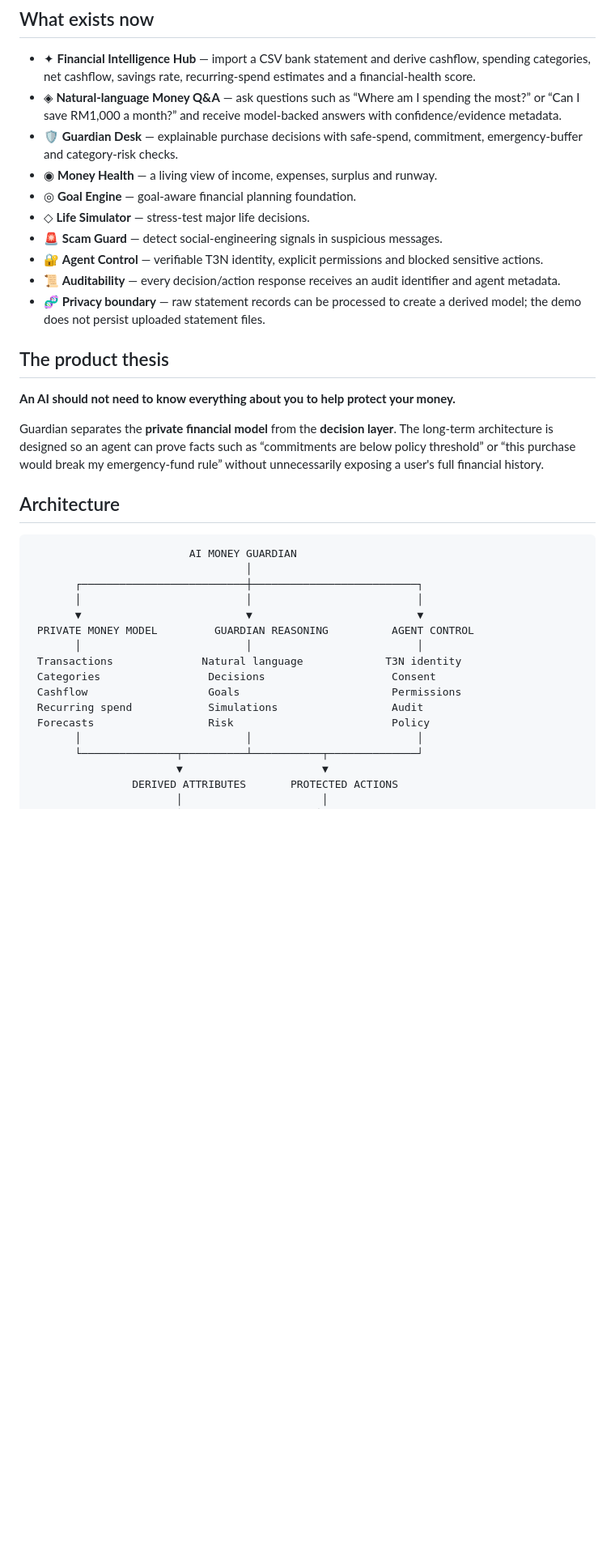
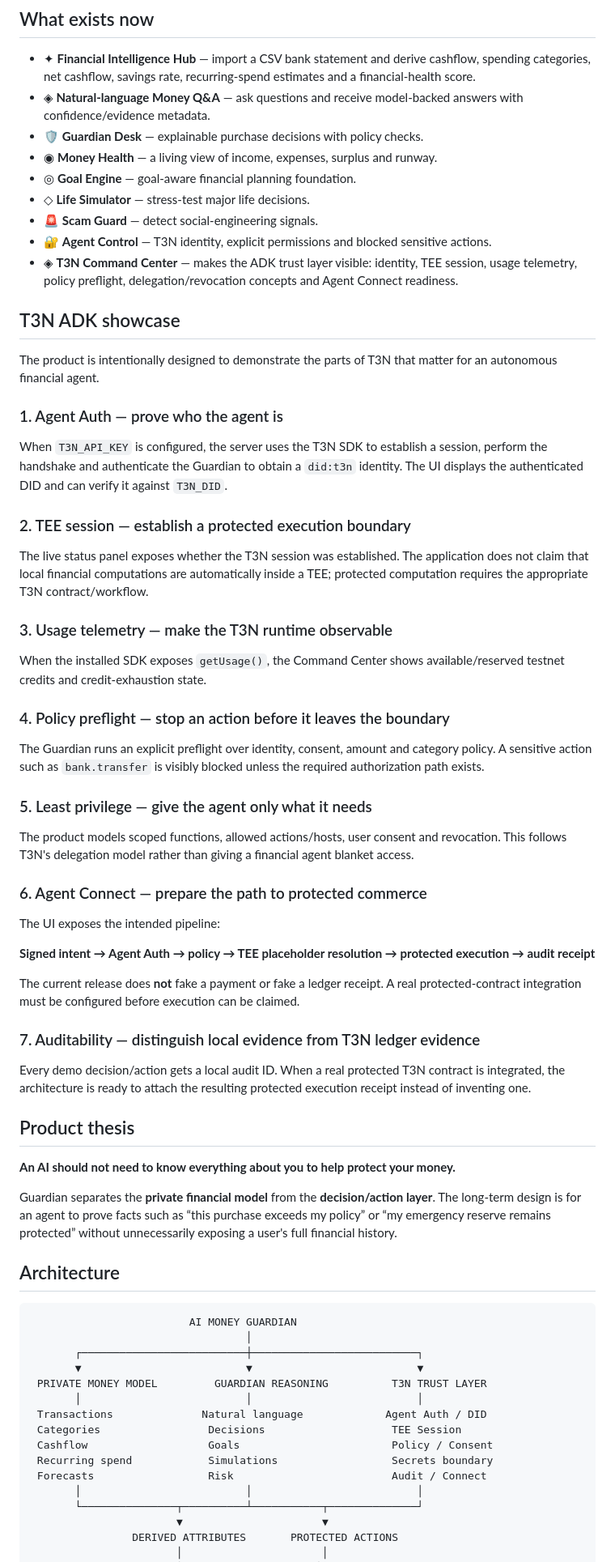
Before and after one commit to tanws01/AI-Money-Guardian, a Markdown page: README.md, the part around one of its changes. Shown at 81% size. Rendered like a GitHub page; blank space fills up the shorter version.

Commit message:
docs: make T3N ADK capabilities explicit

```diff
--- a/README.md
+++ b/README.md
@@ -11,21 +11,56 @@ The product loop is:
 ## What exists now
 
 - ✦ **Financial Intelligence Hub** — import a CSV bank statement and derive cashflow, spending categories, net cashflow, savings rate, recurring-spend estimates and a financial-health score.
-- ◈ **Natural-language Money Q&A** — ask questions such as “Where am I spending the most?” or “Can I save RM1,000 a month?” and receive model-backed answers with confidence/evidence metadata.
-- 🛡 **Guardian Desk** — explainable purchase decisions with safe-spend, commitment, emergency-buffer and category-risk checks.
+- ◈ **Natural-language Money Q&A** — ask questions and receive model-backed answers with confidence/evidence metadata.
+- 🛡 **Guardian Desk** — explainable purchase decisions with policy checks.
 - ◉ **Money Health** — a living view of income, expenses, surplus and runway.
 - ◎ **Goal Engine** — goal-aware financial planning foundation.
 - ◇ **Life Simulator** — stress-test major life decisions.
-- 🚨 **Scam Guard** — detect social-engineering signals in suspicious messages.
-- 🔐 **Agent Control** — verifiable T3N identity, explicit permissions and blocked sensitive actions.
-- 📜 **Auditability** — every decision/action response receives an audit identifier and agent metadata.
-- 🧬 **Privacy boundary** — raw statement records can be processed to create a derived model; the demo does not persist uploaded statement files.
+- 🚨 **Scam Guard** — detect social-engineering signals.
+- 🔐 **Agent Control** — T3N identity, explicit permissions and blocked sensitive actions.
+- ◈ **T3N Command Center** — makes the ADK trust layer visible: identity, TEE session, usage telemetry, policy preflight, delegation/revocation concepts and Agent Connect readiness.
 
-## The product thesis
+## T3N ADK showcase
+
+The product is intentionally designed to demonstrate the parts of T3N that matter for an autonomous financial agent.
+
+### 1. Agent Auth — prove who the agent is
+
+When `T3N_API_KEY` is configured, the server uses the T3N SDK to establish a session, perform the handshake and authenticate the Guardian to obtain a `did:t3n` identity. The UI displays the authenticated DID and can verify it against `T3N_DID`.
+
+### 2. TEE session — establish a protected execution boundary
+
+The live status panel exposes whether the T3N session was established. The application does not claim that local financial computations are automatically inside a TEE; protected computation requires the appropriate T3N contract/workflow.
+
+### 3. Usage telemetry — make the T3N runtime observable
+
+When the installed SDK exposes `getUsage()`, the Command Center shows available/reserved testnet credits and credit-exhaustion state.
+
+### 4. Policy preflight — stop an action before it leaves the boundary
+
+The Guardian runs an explicit preflight over identity, consent, amount and category policy. A sensitive action such as `bank.transfer` is visibly blocked unless the required authorization path exists.
+
+### 5. Least privilege — give the agent only what it needs
+
+The product models scoped functions, allowed actions/hosts, user consent and revocation. This follows T3N's delegation model rather than giving a financial agent blanket access.
+
+### 6. Agent Connect — prepare the path to protected commerce
+
+The UI exposes the intended pipeline:
+
+**Signed intent → Agent Auth → policy → TEE placeholder resolution → protected execution → audit receipt**
+
+The current release does **not** fake a payment or fake a ledger receipt. A real protected-contract integration must be configured before execution can be claimed.
+
+### 7. Auditability — distinguish local evidence from T3N ledger evidence
+
+Every demo decision/action gets a local audit ID. When a real protected T3N contract is integrated, the architecture is ready to attach the resulting protected execution receipt instead of inventing one.
+
+## Product thesis
 
 **An AI should not need to know everything about you to help protect your money.**
 
-Guardian separates the **private financial model** from the **decision layer**. The long-term architecture is designed so an agent can prove facts such as “commitments are below policy threshold” or “this purchase would break my emergency-fund rule” without unnecessarily exposing a user's full financial history.
+Guardian separates the **private financial model** from the **decision/action layer**. The long-term design is for an agent to prove facts such as “this purchase exceeds my policy” or “my emergency reserve remains protected” without unnecessarily exposing a user's full financial history.
 
 ## Architecture
 
@@ -33,15 +68,14 @@ Guardian separates the **private financial model** from the **decision layer**.
                          AI MONEY GUARDIAN
                                   │
        ┌──────────────────────────┼──────────────────────────┐
+       ▼                          ▼                          ▼
+ PRIVATE MONEY MODEL         GUARDIAN REASONING          T3N TRUST LAYER
        │                          │                          │
-       ▼                          ▼                          ▼
- PRIVATE MONEY MODEL         GUARDIAN REASONING          AGENT CONTROL
-       │                          │                          │
- Transactions              Natural language             T3N identity
- Categories                 Decisions                    Consent
- Cashflow                   Goals                        Permissions
- Recurring spend            Simulations                  Audit
- Forecasts                  Risk                         Policy
+ Transactions              Natural language             Agent Auth / DID
+ Categories                 Decisions                    TEE Session
+ Cashflow                   Goals                        Policy / Consent
+ Recurring spend            Simulations                  Secrets boundary
+ Forecasts                  Risk                         Audit / Connect
        │                          │                          │
        └───────────────┬──────────┴───────────┬──────────────┘
                        ▼                      ▼
```
Also changed, not shown: other parts of README.md (+27 -53 lines).
